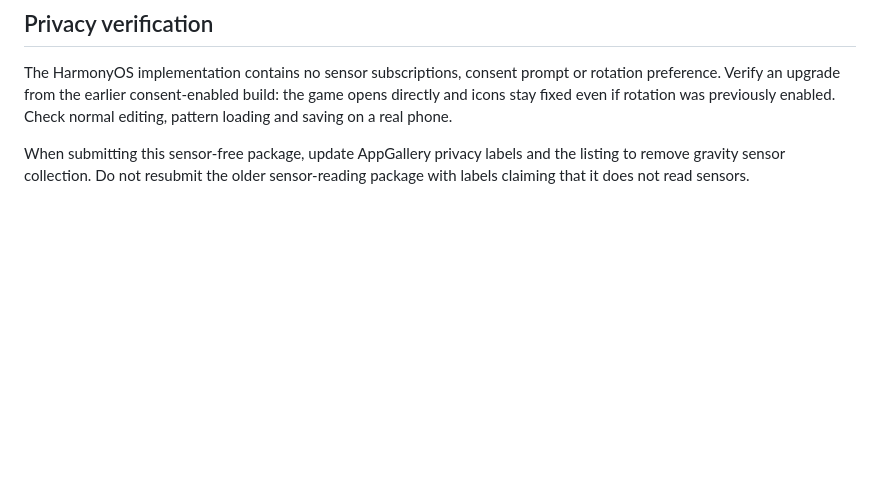
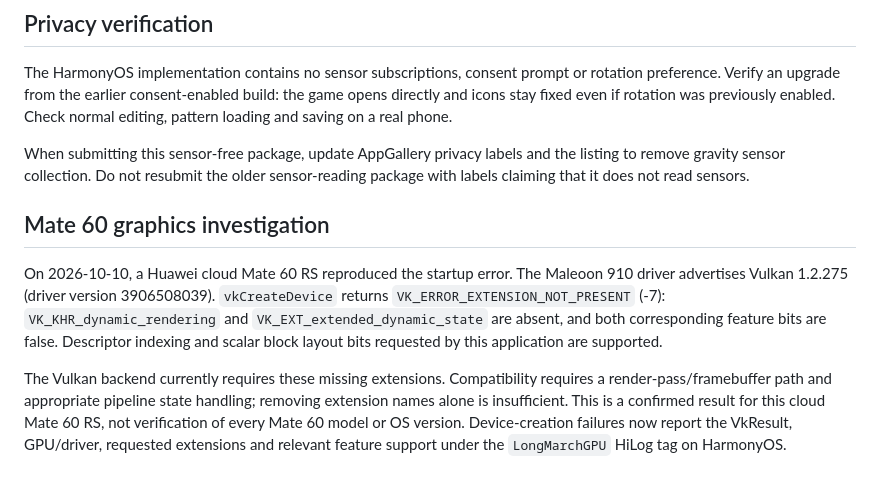
Before and after one commit to LazyJazzDev/Game-of-Life-Mobile, a Markdown page: harmonyos/README.md, the part around the change. Drawn GitHub-style; blank space fills up the shorter version.

Commit message:
[docs][harmony] Record Mate 60 RS Vulkan incompatibility

```diff
--- a/harmonyos/README.md
+++ b/harmonyos/README.md
@@ -67,3 +67,19 @@ enabled. Check normal editing, pattern loading and saving on a real phone.
 When submitting this sensor-free package, update AppGallery privacy labels and
 the listing to remove gravity sensor collection. Do not resubmit the older
 sensor-reading package with labels claiming that it does not read sensors.
+
+## Mate 60 graphics investigation
+
+On 2026-10-10, a Huawei cloud Mate 60 RS reproduced the startup error. The
+Maleoon 910 driver advertises Vulkan 1.2.275 (driver version 3906508039).
+`vkCreateDevice` returns `VK_ERROR_EXTENSION_NOT_PRESENT` (-7):
+`VK_KHR_dynamic_rendering` and `VK_EXT_extended_dynamic_state` are absent,
+and both corresponding feature bits are false. Descriptor indexing and scalar
+block layout bits requested by this application are supported.
+
+The Vulkan backend currently requires these missing extensions. Compatibility
+requires a render-pass/framebuffer path and appropriate pipeline state handling;
+removing extension names alone is insufficient. This is a confirmed result for
+this cloud Mate 60 RS, not verification of every Mate 60 model or OS version.
+Device-creation failures now report the VkResult, GPU/driver, requested extensions
+and relevant feature support under the `LongMarchGPU` HiLog tag on HarmonyOS.
```
